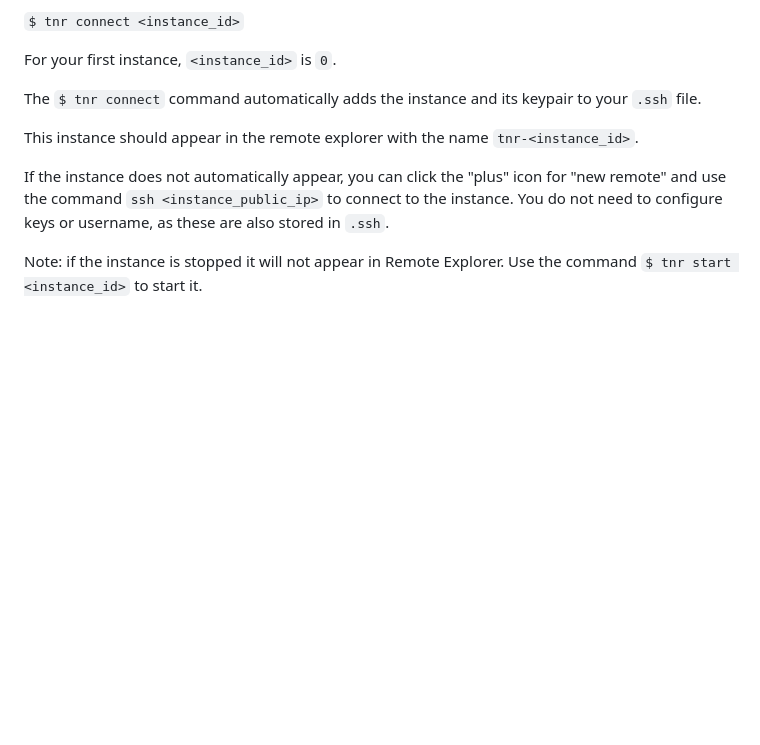
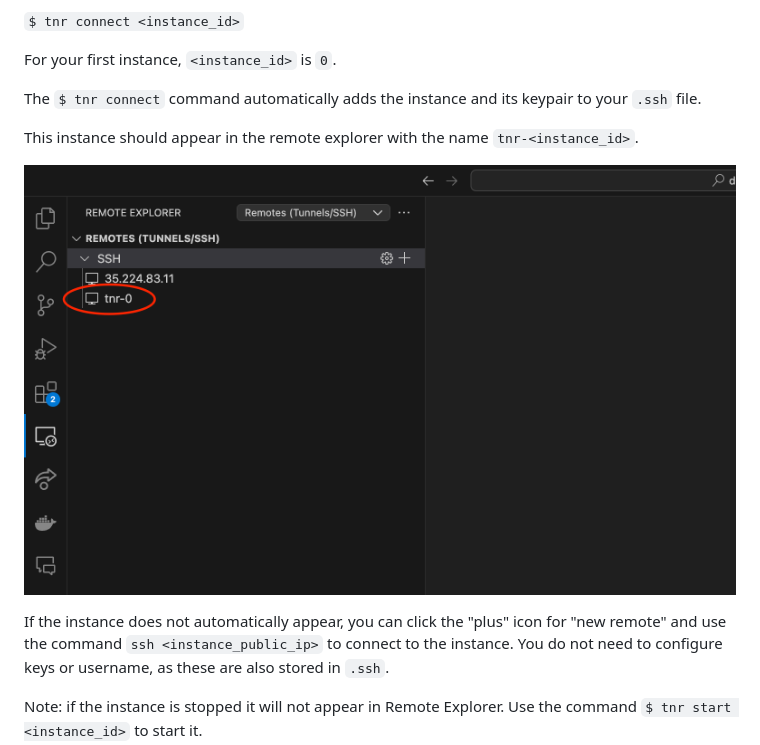
Before and after one commit to Thunder-Compute/thunder-compute-documentation, a Markdown page: guides/vscode-integration-for-thunder-compute.md, the part around the change. Drawn GitHub-style; pictures changed too: images/tnr-instance_id.png (added); blank space fills up the shorter version.

Commit message:
pictures

```diff
--- a/guides/vscode-integration-for-thunder-compute.md
+++ b/guides/vscode-integration-for-thunder-compute.md
@@ -37,6 +37,8 @@ The `$ tnr connect` command automatically adds the instance and its keypair to y
 
 This instance should appear in the remote explorer with the name `tnr-<instance_id>`.
 
+![Thunder Compute Instance in VSCode Remote Explorer](/images/tnr-instance_id.png)
+
 If the instance does not automatically appear, you can click the "plus" icon for "new remote" and use the command `ssh <instance_public_ip>` to connect to the instance. You do not need to configure keys or username, as these are also stored in `.ssh`.
 
 Note: if the instance is stopped it will not appear in Remote Explorer. Use the command `$ tnr start <instance_id>` to start it.
```
Also changed, not shown: images/tnr_status.png (deleted).
